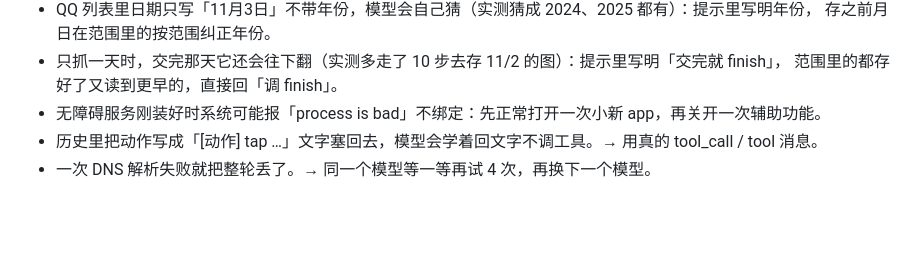
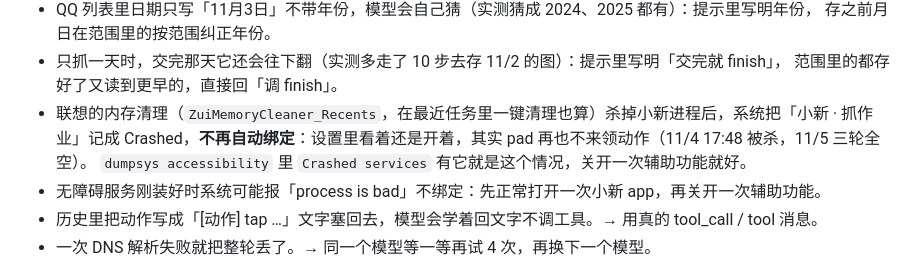
Before and after one commit to sammybian68-dot/xiaoxin_ai, a Markdown page: docs/qq-homework.md, the part around the change. Drawn GitHub-style; blank space fills up the shorter version.

Commit message:
作业文档：内存清理杀进程后无障碍服务变 Crashed 不再绑定
Co-Authored-By: Claude Opus 5.5 <noreply@anthropic.com>

```diff
--- a/docs/qq-homework.md
+++ b/docs/qq-homework.md
@@ -103,6 +103,9 @@
   存之前月日在范围里的按范围纠正年份。
 - 只抓一天时，交完那天它还会往下翻（实测多走了 10 步去存 11/2 的图）：提示里写明「交完就 finish」，
   范围里的都存好了又读到更早的，直接回「调 finish」。
+- 联想的内存清理（`ZuiMemoryCleaner_Recents`，在最近任务里一键清理也算）杀掉小新进程后，系统把「小新 · 抓作业」记成
+  Crashed，**不再自动绑定**：设置里看着还是开着，其实 pad 再也不来领动作（11/4 17:48 被杀，11/5 三轮全空）。
+  `dumpsys accessibility` 里 `Crashed services` 有它就是这个情况，关开一次辅助功能就好。
 - 无障碍服务刚装好时系统可能报「process is bad」不绑定：先正常打开一次小新 app，再关开一次辅助功能。
 - 历史里把动作写成「[动作] tap …」文字塞回去，模型会学着回文字不调工具。→ 用真的 tool_call / tool 消息。
 - 一次 DNS 解析失败就把整轮丢了。→ 同一个模型等一等再试 4 次，再换下一个模型。
```
